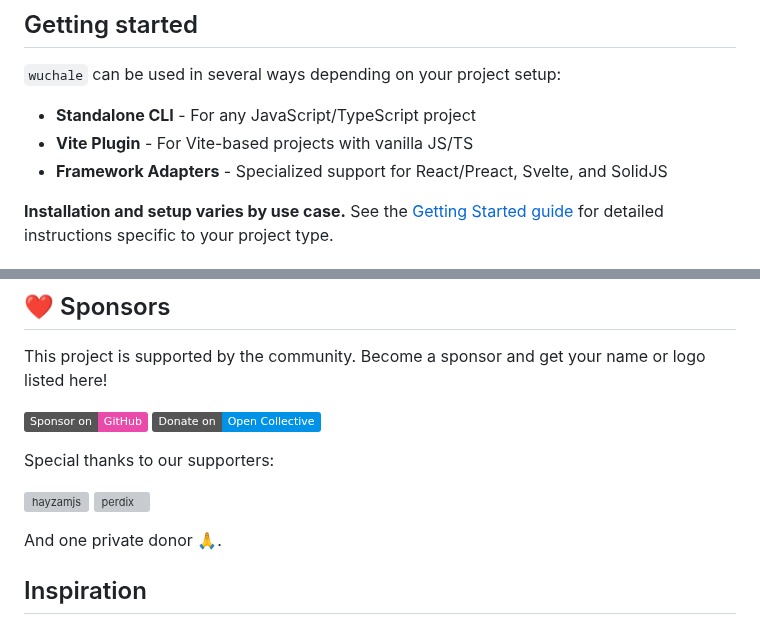
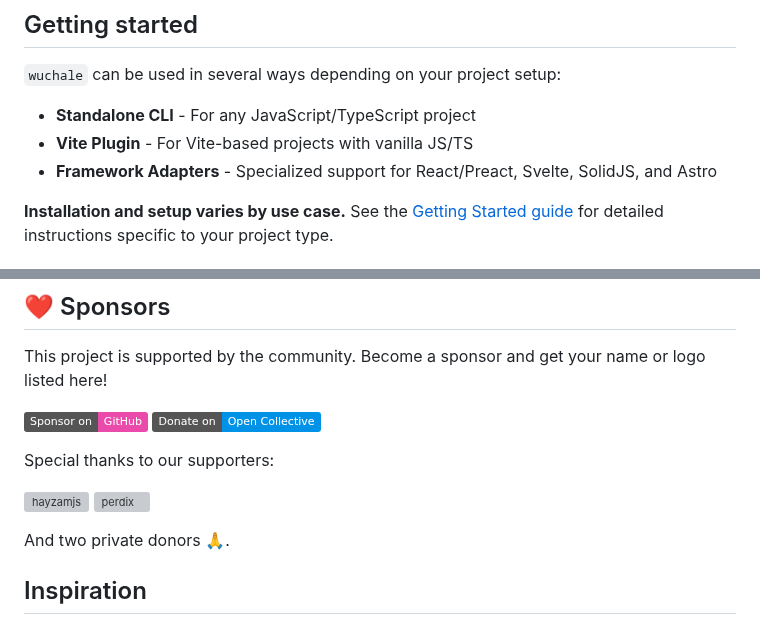
Before and after one commit to wuchalejs/wuchale, a Markdown page: README.md, 2 parts joined by grey strips. GitHub-like rendering; badges without logos; grey boxes are pictures that could not be loaded.

```diff
--- a/README.md
+++ b/README.md
@@ -55,7 +55,7 @@ extracting translatable strings.
 
 - **Standalone CLI** - For any JavaScript/TypeScript project
 - **Vite Plugin** - For Vite-based projects with vanilla JS/TS
-- **Framework Adapters** - Specialized support for React/Preact, Svelte, and SolidJS
+- **Framework Adapters** - Specialized support for React/Preact, Svelte, SolidJS, and Astro
 
 **Installation and setup varies by use case.** See the [Getting Started
 guide](https://wuchale.dev/intro/start/) for detailed instructions specific to
@@ -169,7 +172,7 @@ Special thanks to our supporters:
 [![hayzamjs](https://avatars.githubusercontent.com/u/3922884?v=4&size=48)](https://github.com/hayzamjs)
 [![perdix](https://avatars.githubusercontent.com/u/1526654?v=4&size=48)](https://github.com/perdix)
 
-And one private donor 🙏.
+And two private donors 🙏.
 
 ## Inspiration
 
```
Also changed, not shown: other parts of README.md (+7 -4 lines).
